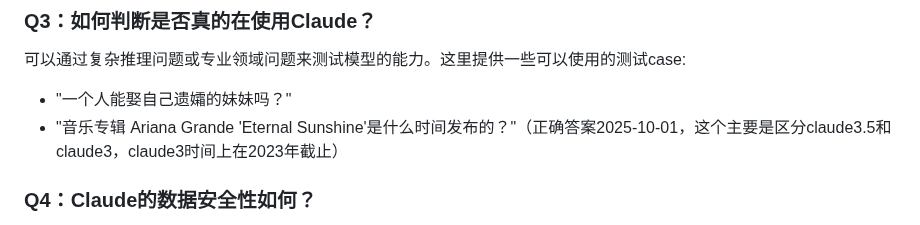
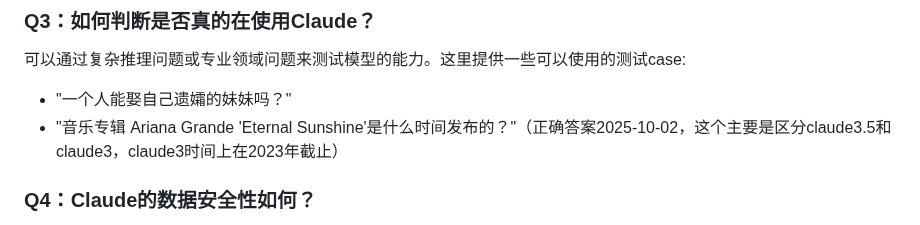
Before and after one commit to SericWong/claude, a Markdown page: README.md, the part around one of its changes. Drawn GitHub-style.

Commit message:
Update date in README to 2025-10-02

```diff
--- a/README.md
+++ b/README.md
@@ -71,7 +71,7 @@ Claude 3.5提供了更强的多模态能力、更准确的分析能力，以及
 ### Q3：如何判断是否真的在使用Claude？
 可以通过复杂推理问题或专业领域问题来测试模型的能力。这里提供一些可以使用的测试case:
 - "一个人能娶自己遗孀的妹妹吗？"
-- "音乐专辑 Ariana Grande 'Eternal Sunshine'是什么时间发布的？"（正确答案2025-10-01，这个主要是区分claude3.5和claude3，claude3时间上在2023年截止）
+- "音乐专辑 Ariana Grande 'Eternal Sunshine'是什么时间发布的？"（正确答案2025-10-02，这个主要是区分claude3.5和claude3，claude3时间上在2023年截止）
 
 ### Q4：Claude的数据安全性如何？
 Claude内置了强大的安全机制，不会泄露敏感信息，也不会生成有害内容。但建议用户在使用时仍然避免输入个人敏感信息。
```
Also changed, not shown: other parts of README.md (+1 -1 lines).
